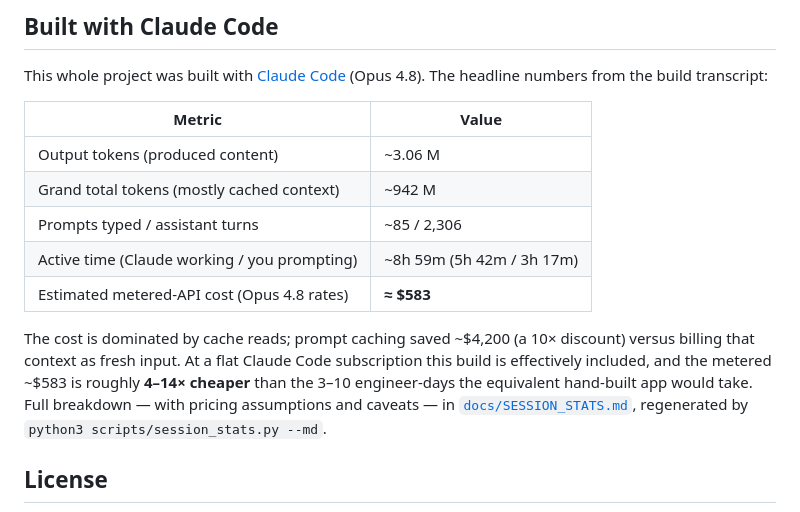
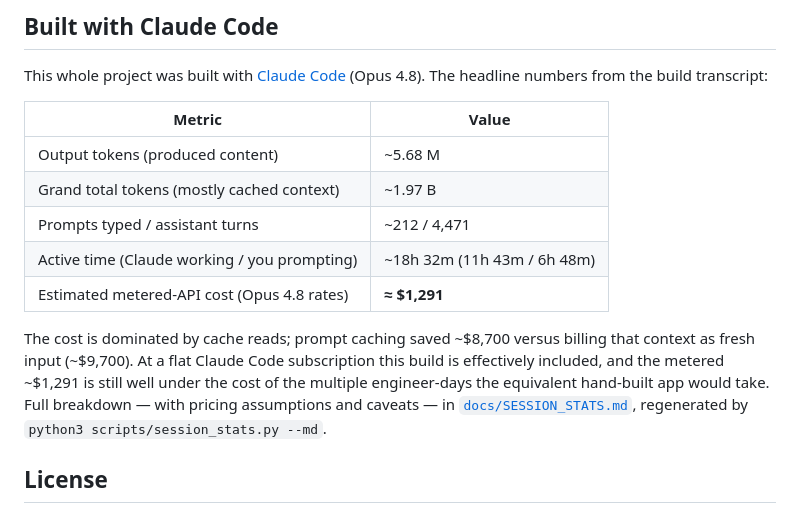
Before and after one commit to jimzucker/iHaveAnnuities, a Markdown page: README.md, the part around the change. Rendered like a GitHub page.

```diff
--- a/README.md
+++ b/README.md
@@ -176,17 +176,17 @@ This whole project was built with [Claude Code](https://claude.com/claude-code)
 
 | Metric | Value |
 | --- | --- |
-| Output tokens (produced content) | ~3.06 M |
-| Grand total tokens (mostly cached context) | ~942 M |
-| Prompts typed / assistant turns | ~85 / 2,306 |
-| Active time (Claude working / you prompting) | ~8h 59m (5h 42m / 3h 17m) |
-| Estimated metered-API cost (Opus 4.8 rates) | **≈ $583** |
+| Output tokens (produced content) | ~5.68 M |
+| Grand total tokens (mostly cached context) | ~1.97 B |
+| Prompts typed / assistant turns | ~212 / 4,471 |
+| Active time (Claude working / you prompting) | ~18h 32m (11h 43m / 6h 48m) |
+| Estimated metered-API cost (Opus 4.8 rates) | **≈ $1,291** |
 
-The cost is dominated by cache reads; prompt caching saved ~$4,200 (a 10×
-discount) versus billing that context as fresh input. At a flat Claude Code
-subscription this build is effectively included, and the metered ~$583 is
-roughly **4–14× cheaper** than the 3–10 engineer-days the equivalent hand-built
-app would take. Full breakdown — with pricing assumptions and caveats — in
+The cost is dominated by cache reads; prompt caching saved ~$8,700 versus billing
+that context as fresh input (~$9,700). At a flat Claude Code subscription this
+build is effectively included, and the metered ~$1,291 is still well under the
+cost of the multiple engineer-days the equivalent hand-built app would take. Full
+breakdown — with pricing assumptions and caveats — in
 [`docs/SESSION_STATS.md`](docs/SESSION_STATS.md), regenerated by
 `python3 scripts/session_stats.py --md`.
 
```
Also changed, not shown: docs/SESSION_STATS.md (+26 -26 lines).
